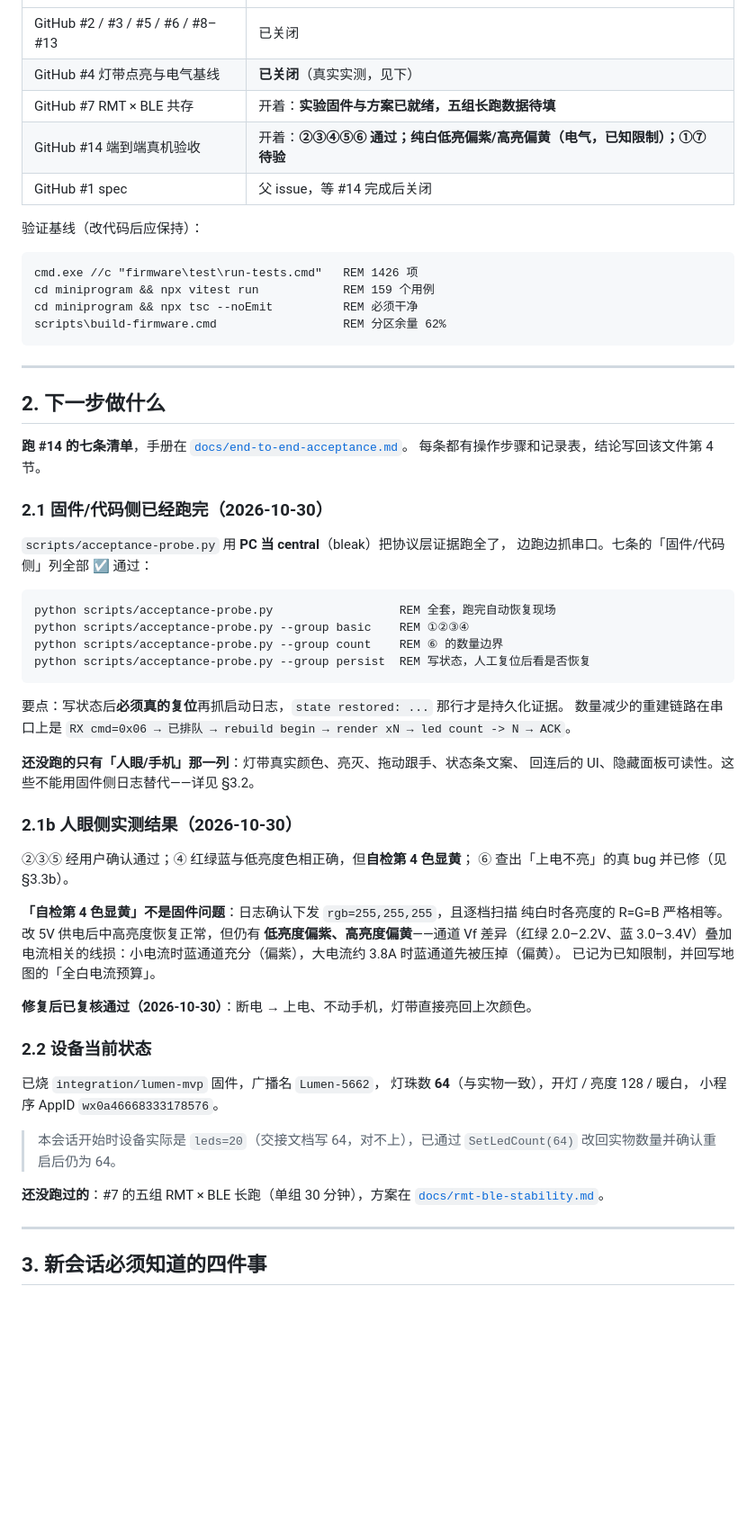
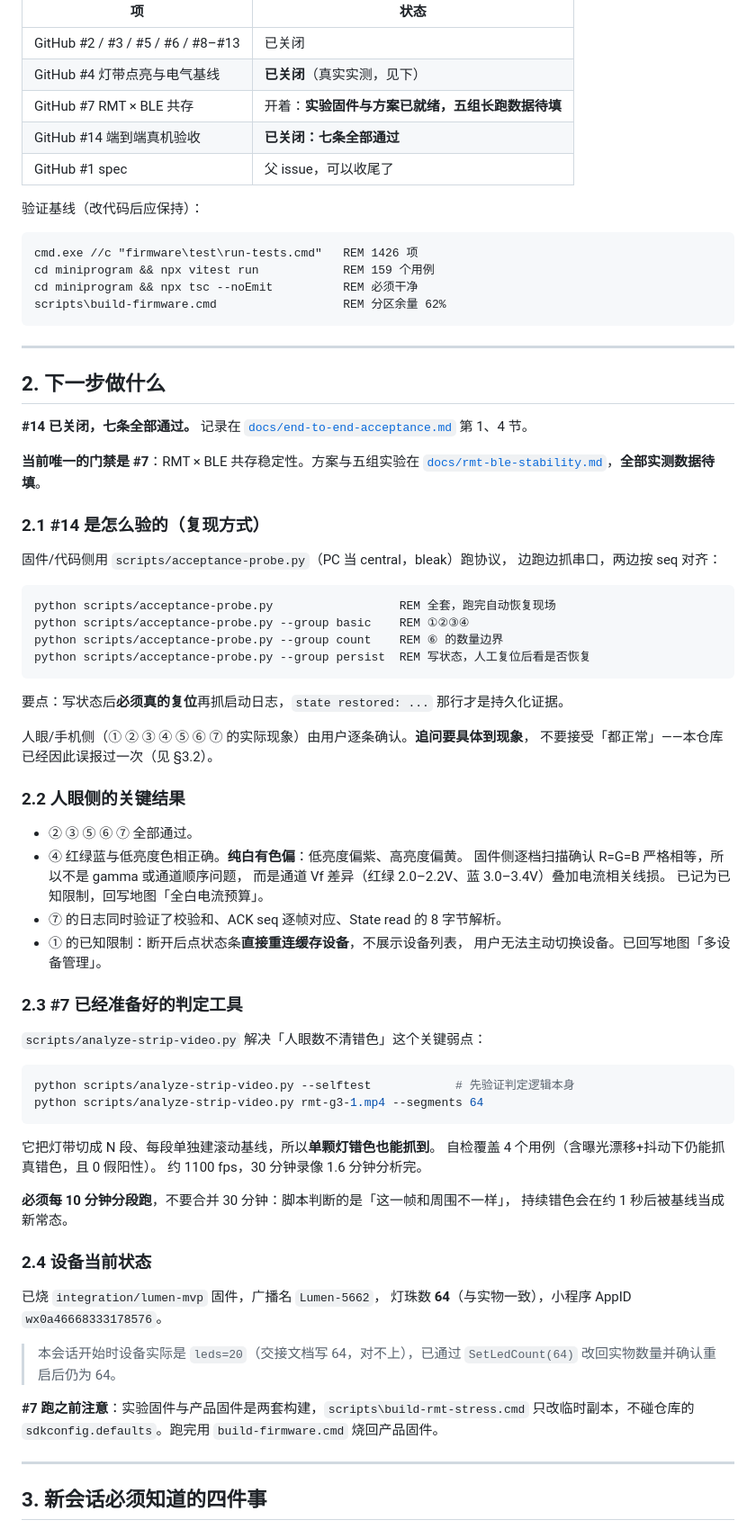
Before and after one commit to sishoui/light-matt, a Markdown page: docs/handoff.md, the part around the change. Shown at 90% size. Drawn GitHub-style; blank space fills up the shorter version.

Commit message:
docs: #14 七条全部通过，关闭
① ⑦ 人眼侧经真机确认：
- ① 连接、MTU 256、State read 正常；已知限制：断开后直接重连缓存
  设备、不展示列表，用户无法主动切换
- ⑦ 面板字段齐全（时间戳/方向/hex/解析名/参数），ACK seq 逐帧对应，
  校验和逐条核对无误，State read 为裸 8 字节且解析正确，暂停/清空/复制
  均可用

两条已知限制回写地图：纯白偏色→全白电流预算；无设备列表入口→多设备管理。

交接文档改为 #7 是唯一门禁，并说明错色判定工具已就绪。

````diff
--- a/docs/handoff.md
+++ b/docs/handoff.md
@@ -16,8 +16,8 @@
 | GitHub #2 / #3 / #5 / #6 / #8–#13 | 已关闭 |
 | GitHub #4 灯带点亮与电气基线 | **已关闭**（真实实测，见下） |
 | GitHub #7 RMT × BLE 共存 | 开着：**实验固件与方案已就绪，五组长跑数据待填** |
-| GitHub #14 端到端真机验收 | 开着：**②③④⑤⑥ 通过；纯白低亮偏紫/高亮偏黄（电气，已知限制）；①⑦ 待验** |
-| GitHub #1 spec | 父 issue，等 #14 完成后关闭 |
+| GitHub #14 端到端真机验收 | **已关闭：七条全部通过** |
+| GitHub #1 spec | 父 issue，可以收尾了 |
 
 验证基线（改代码后应保持）：
 
@@ -32,13 +32,16 @@ scripts\build-firmware.cmd                  REM 分区余量 62%
 
 ## 2. 下一步做什么
 
-**跑 #14 的七条清单**，手册在 [`docs/end-to-end-acceptance.md`](../end-to-end-acceptance.md)。
-每条都有操作步骤和记录表，结论写回该文件第 4 节。
+**#14 已关闭，七条全部通过。** 记录在
+[`docs/end-to-end-acceptance.md`](../end-to-end-acceptance.md) 第 1、4 节。
 
-### 2.1 固件/代码侧已经跑完（2026-10-30）
+**当前唯一的门禁是 #7**：RMT × BLE 共存稳定性。方案与五组实验在
+[`docs/rmt-ble-stability.md`](../rmt-ble-stability.md)，**全部实测数据待填**。
 
-`scripts/acceptance-probe.py` 用 **PC 当 central**（bleak）把协议层证据跑全了，
-边跑边抓串口。七条的「固件/代码侧」列全部 ☑ 通过：
+### 2.1 #14 是怎么验的（复现方式）
+
+固件/代码侧用 `scripts/acceptance-probe.py`（PC 当 central，bleak）跑协议，
+边跑边抓串口，两边按 seq 对齐：
 
 ```bat
 python scripts/acceptance-probe.py                  REM 全套，跑完自动恢复现场
@@ -48,36 +51,47 @@ python scripts/acceptance-probe.py --group persist  REM 写状态，人工复位
 ```
 
 要点：写状态后**必须真的复位**再抓启动日志，`state restored: ...` 那行才是持久化证据。
-数量减少的重建链路在串口上是
-`RX cmd=0x06 → 已排队 → rebuild begin → render xN → led count -> N → ACK`。
 
-**还没跑的只有「人眼/手机」那一列**：灯带真实颜色、亮灭、拖动跟手、状态条文案、
-回连后的 UI、隐藏面板可读性。这些不能用固件侧日志替代——详见 §3.2。
+人眼/手机侧（① ② ③ ④ ⑤ ⑥ ⑦ 的实际现象）由用户逐条确认。**追问要具体到现象**，
+不要接受「都正常」——本仓库已经因此误报过一次（见 §3.2）。
 
-### 2.1b 人眼侧实测结果（2026-10-30）
+### 2.2 人眼侧的关键结果
 
-②③⑤ 经用户确认通过；④ 红绿蓝与低亮度色相正确，但**自检第 4 色显黄**；
-⑥ 查出「上电不亮」的真 bug 并已修（见 §3.3b）。
+- ② ③ ⑤ ⑥ ⑦ 全部通过。
+- ④ 红绿蓝与低亮度色相正确。**纯白有色偏**：低亮度偏紫、高亮度偏黄。
+  固件侧逐档扫描确认 R=G=B 严格相等，所以不是 gamma 或通道顺序问题，
+  而是通道 Vf 差异（红绿 2.0–2.2V、蓝 3.0–3.4V）叠加电流相关线损。
+  已记为已知限制，回写地图「全白电流预算」。
+- ⑦ 的日志同时验证了校验和、ACK seq 逐帧对应、State read 的 8 字节解析。
+- ① 的已知限制：断开后点状态条**直接重连缓存设备**，不展示设备列表，
+  用户无法主动切换设备。已回写地图「多设备管理」。
 
-**「自检第 4 色显黄」不是固件问题**：日志确认下发 `rgb=255,255,255`，且逐档扫描
-纯白时各亮度的 R=G=B 严格相等。改 5V 供电后中高亮度恢复正常，但仍有
-**低亮度偏紫、高亮度偏黄**——通道 Vf 差异（红绿 2.0–2.2V、蓝 3.0–3.4V）叠加
-电流相关的线损：小电流时蓝通道充分（偏紫），大电流约 3.8A 时蓝通道先被压掉（偏黄）。
-已记为已知限制，并回写地图的「全白电流预算」。
+### 2.3 #7 已经准备好的判定工具
 
-**修复后已复核通过（2026-10-30）**：断电 → 上电、不动手机，灯带直接亮回上次颜色。
+`scripts/analyze-strip-video.py` 解决「人眼数不清错色」这个关键弱点：
 
-### 2.2 设备当前状态
+```bash
+python scripts/analyze-strip-video.py --selftest            # 先验证判定逻辑本身
+python scripts/analyze-strip-video.py rmt-g3-1.mp4 --segments 64
+```
+
+它把灯带切成 N 段、每段单独建滚动基线，所以**单颗灯错色也能抓到**。
+自检覆盖 4 个用例（含曝光漂移+抖动下仍能抓真错色，且 0 假阳性）。
+约 1100 fps，30 分钟录像 1.6 分钟分析完。
+
+**必须每 10 分钟分段跑**，不要合并 30 分钟：脚本判断的是「这一帧和周围不一样」，
+持续错色会在约 1 秒后被基线当成新常态。
+
+### 2.4 设备当前状态
 
 已烧 `integration/lumen-mvp` 固件，广播名 `Lumen-5662`，
-灯珠数 **64**（与实物一致），开灯 / 亮度 128 / 暖白，
-小程序 AppID `wx0a46668333178576`。
+灯珠数 **64**（与实物一致），小程序 AppID `wx0a46668333178576`。
 
 > 本会话开始时设备实际是 `leds=20`（交接文档写 64，对不上），已通过
 > `SetLedCount(64)` 改回实物数量并确认重启后仍为 64。
 
-**还没跑过的**：#7 的五组 RMT × BLE 长跑（单组 30 分钟），方案在
-[`docs/rmt-ble-stability.md`](../rmt-ble-stability.md)。
+**#7 跑之前注意**：实验固件与产品固件是两套构建，`scripts\build-rmt-stress.cmd`
+只改临时副本，不碰仓库的 `sdkconfig.defaults`。跑完用 `build-firmware.cmd` 烧回产品固件。
 
 ---
 
````
Also changed, not shown: docs/end-to-end-acceptance.md (+35 -6 lines), docs/wayfinding/map.md (+6 -1 lines).
